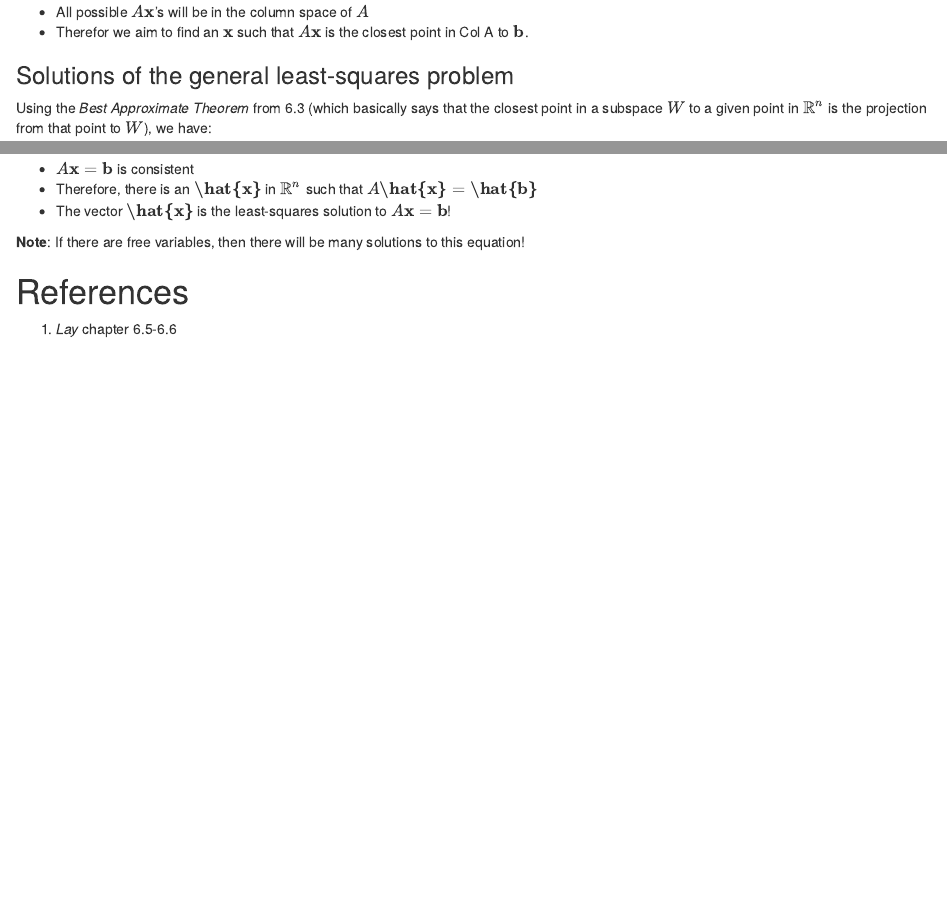
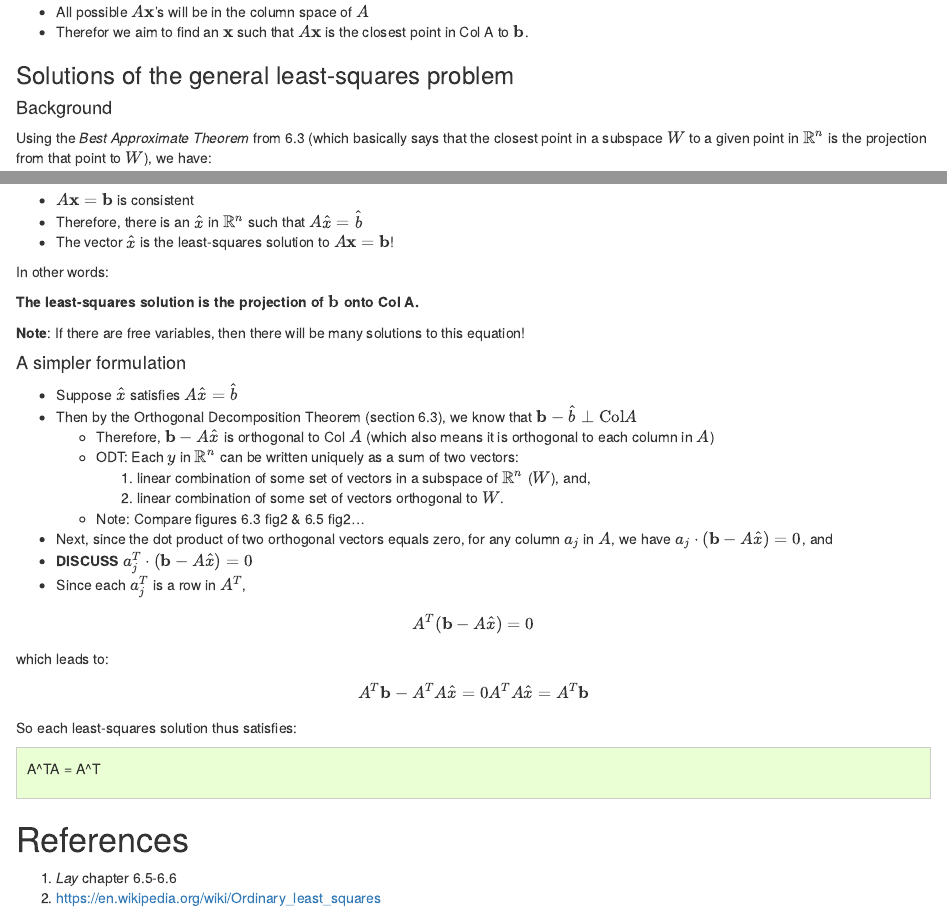
Before and after one commit to khughitt/linear-models-study-group, an R Markdown document (14-linear-algebra-review-xiv/README.Rmd): the page in a window 1100 px wide, from 1030 px down, and a second part further down, joined at a grey line. Rendered offline with R 4.5, knitr and Pandoc, with nearby package versions.

Commit message:
Progress save

```diff
--- a/14-linear-algebra-review-xiv/README.Rmd
+++ b/14-linear-algebra-review-xiv/README.Rmd
@@ -84,23 +84,66 @@ And $A\textbf{x}$ gives us our estimate of the response variables for each row.
 
 ### Solutions of the general least-squares problem
 
+#### Background
+
 Using the _Best Approximate Theorem_ from 6.3 (which basically says that the
 closest point in a subspace $W$ to a given point in $ℝ^n$ is the projection
 from that point to $W$), we have:
 
 $$
-\hat{\textbf{b}} = \text{proj}_{\text{Col}A} \textbf{b}
+\hat{b} = \text{proj}_{\text{Col}A} \textbf{b}
 $$
 
+![](img/640px-OLS_geometric_interpretation.svg.png)
+(source: [Wikipedia](https://en.wikipedia.org/wiki/Ordinary_least_squares#/media/File:OLS_geometric_interpretation.svg))
+
 - $A\textbf{x} = \textbf{b}$ is consistent
-- Therefore, there is an $\textbf{\hat{x}}$ in $ℝ^n$ such that $A\textbf{\hat{x}} = \textbf{\hat{b}}$
-- The vector $\textbf{\hat{x}}$ is the least-squares solution to $A\textbf{x} = \textbf{b}$!
+- Therefore, there is an $\hat{x}$ in $ℝ^n$ such that $A\hat{x} = \hat{b}$
+- The vector $\hat{x}$ is the least-squares solution to $A\textbf{x} = \textbf{b}$!
+
+In other words:
+
+**The least-squares solution is the projection of $\textbf{b}$ onto Col A.**
 
 **Note**: If there are free variables, then there will be many solutions to
 this equation!
+
+#### A simpler formulation
+
+- Suppose $\hat{x}$ satisfies $A\hat{x} = \hat{b}$
+- Then by the Orthogonal Decomposition Theorem (section 6.3), we know that
+  $\textbf{b} - \hat{b} \perp \text{Col} A$
+	- Therefore, $\textbf{b} - A \hat{x}$ is orthogonal to Col $A$
+	  (which also means it is orthogonal to each column in $A$)
+	- ODT: Each $y$ in $ℝ^n$ can be written uniquely as a sum of two vectors:
+		1. linear combination of some set of vectors in a subspace of $ℝ^n$ ($W$), and,
+		2. linear combination of some set of vectors orthogonal to $W$.
+	- Note: Compare figures 6.3 fig2 & 6.5 fig2...
+- Next, since the dot product of two orthogonal vectors equals zero, for any
+  column $a_j$ in $A$, we have $a_j \cdot (\textbf{b} - A \hat{x}) = 0$, and
+- **DISCUSS** $a_j^T \cdot (\textbf{b} - A \hat{x}) = 0$
+- Since each $a_j^T$ is a row in $A^T$,
+
+$$
+A^T(\textbf{b} - A\hat{x}) = 0
+$$
+
+which leads to:
+
+$$
+A^T\textbf{b} - A^TA\hat{x} = 0
+A^TA\hat{x} = A^T\textbf{b}
+$$
+
+So each least-squares solution thus satisfies:
+
+<div style='background-color: #ebffd4; padding: 10px; border: 1px solid #ccc;'>
+A^TA\textbf{x} = A^T\textbf{b}
+</div>
 
 
 References
 ==========
 
 1. _Lay_ chapter 6.5-6.6
+2. https://en.wikipedia.org/wiki/Ordinary_least_squares
```
Also changed, not shown: 14-linear-algebra-review-xiv/README.html.
